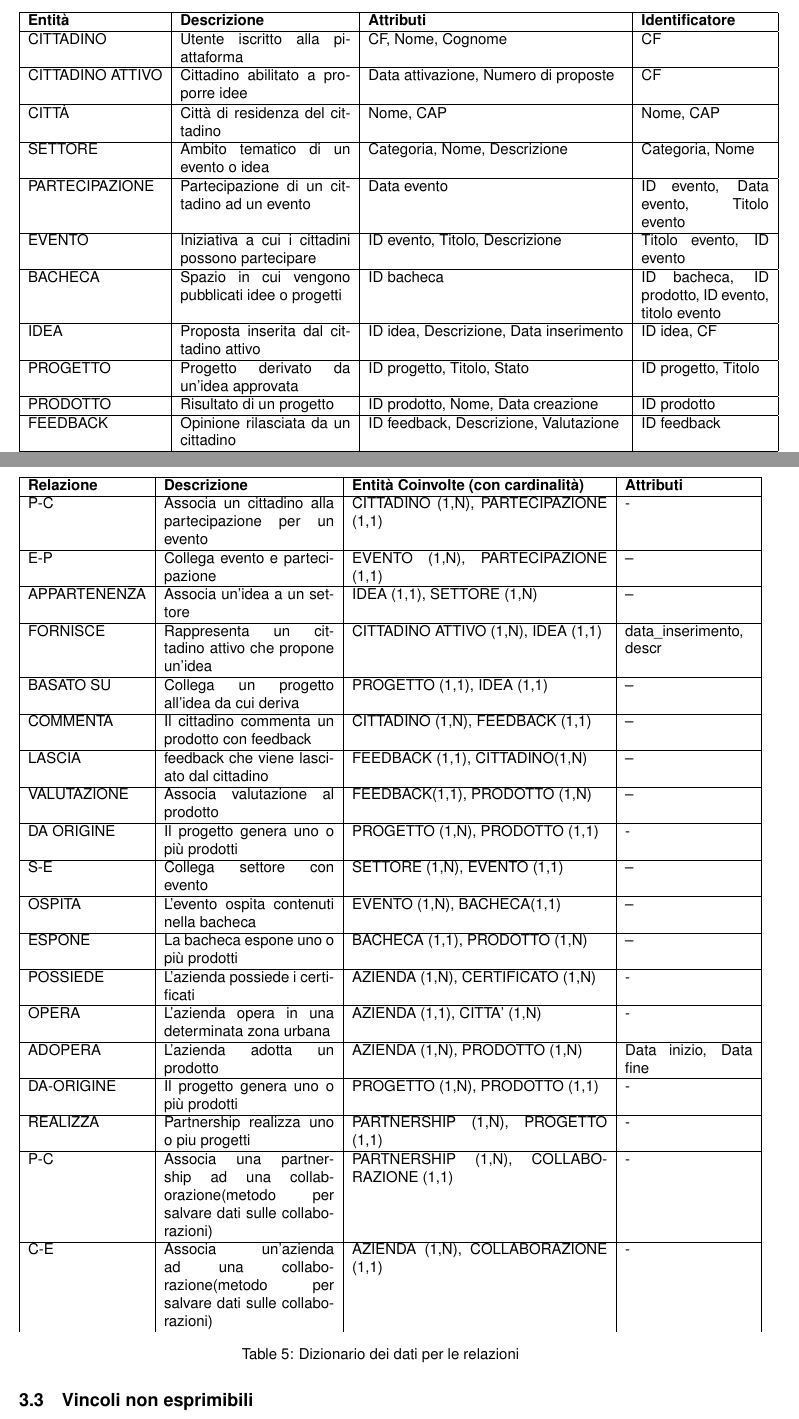
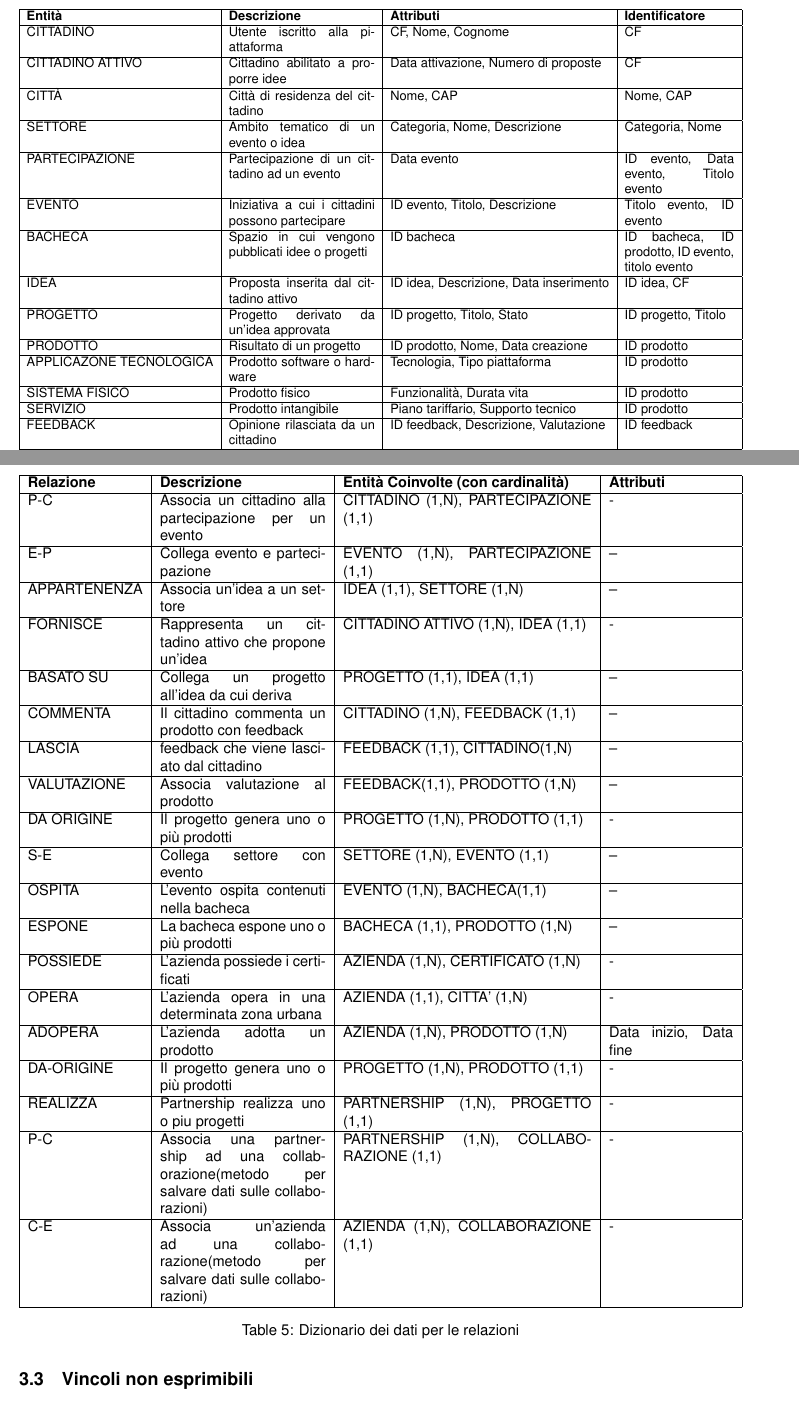
Before and after one commit to stefcanov02/Basi-di-Dati-2024-2025-Canovi-Frattolillo, a LaTeX problem sheet (TU Delft Assignment Template/main.tex): two parts of pages 10 and 11 of 11, joined at a grey line, cut so that both start at the same text. Compiled offline with pdfLaTeX.

Commit message:
terza fase completa manca parte PA + relative sezioni + schema er merge

```diff
--- a/TU Delft Assignment Template/main.tex
+++ b/TU Delft Assignment Template/main.tex
@@ -375,6 +376,12 @@ Città & Contesto urbano inteso sia come spazio fisico sia come organizzazione s
     \hline
     PRODOTTO & Risultato di un progetto & ID prodotto, Nome, Data creazione & ID prodotto \\
     \hline
+    APPLICAZONE TECNOLOGICA & Prodotto software o hardware & Tecnologia, Tipo piattaforma & ID prodotto \\
+    \hline
+    SISTEMA FISICO & Prodotto fisico & Funzionalità, Durata vita & ID prodotto \\
+    \hline
+    SERVIZIO & Prodotto intangibile & Piano tariffario, Supporto tecnico & ID prodotto \\
+    \hline
     FEEDBACK & Opinione rilasciata da un cittadino & ID feedback, Descrizione, Valutazione & ID feedback \\
     \hline
     CERTIFICATO & Documento rilasciato dalla pubblica amministrazione & Nome certificato, Tipo certificato, Stato & Nome certificato, Tipo certificato \\
@@ -408,7 +417,7 @@ Città & Contesto urbano inteso sia come spazio fisico sia come organizzazione s
     \hline
     APPARTENENZA & Associa un'idea a un settore & IDEA (1,1), SETTORE (1,N) & – \\
     \hline
-    FORNISCE & Rappresenta un cittadino attivo che propone un'idea & CITTADINO ATTIVO (1,N), IDEA (1,1) & data\_inserimento, descr \\
+    FORNISCE & Rappresenta un cittadino attivo che propone un'idea & CITTADINO ATTIVO (1,N), IDEA (1,1) & - \\
     \hline
     BASATO SU & Collega un progetto all’idea da cui deriva & PROGETTO (1,1), IDEA (1,1) & – \\
     \hline
@@ -439,7 +448,9 @@ Città & Contesto urbano inteso sia come spazio fisico sia come organizzazione s
     P-C & Associa una partnership ad una collaborazione(metodo per salvare dati sulle collaborazioni) & PARTNERSHIP (1,N), COLLABORAZIONE (1,1) & - \\
     \hline
     C-E & Associa un'azienda ad una collaborazione(metodo per salvare dati sulle collaborazioni) & AZIENDA (1,N), COLLABORAZIONE (1,1) & - \\
-    \end{tabular}
+    \hline
+    \end{tabular}%
+    }
     \caption{Dizionario dei dati per le relazioni}
 \end{table}
 
```
Also changed, not shown: TU Delft Assignment Template/main.pdf, TU Delft Assignment Template/main.tex (7 more changed lines), 1 other file.
